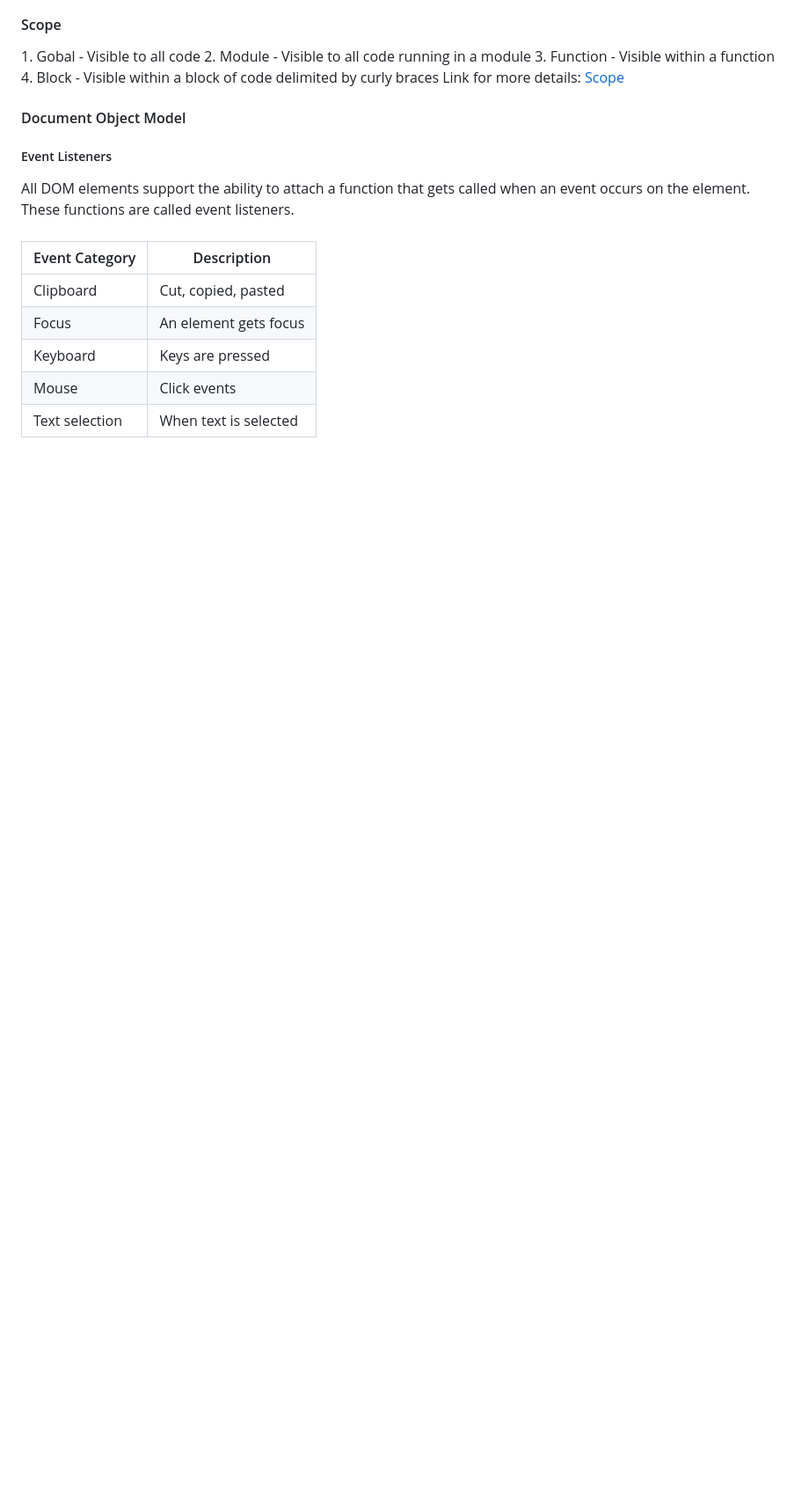
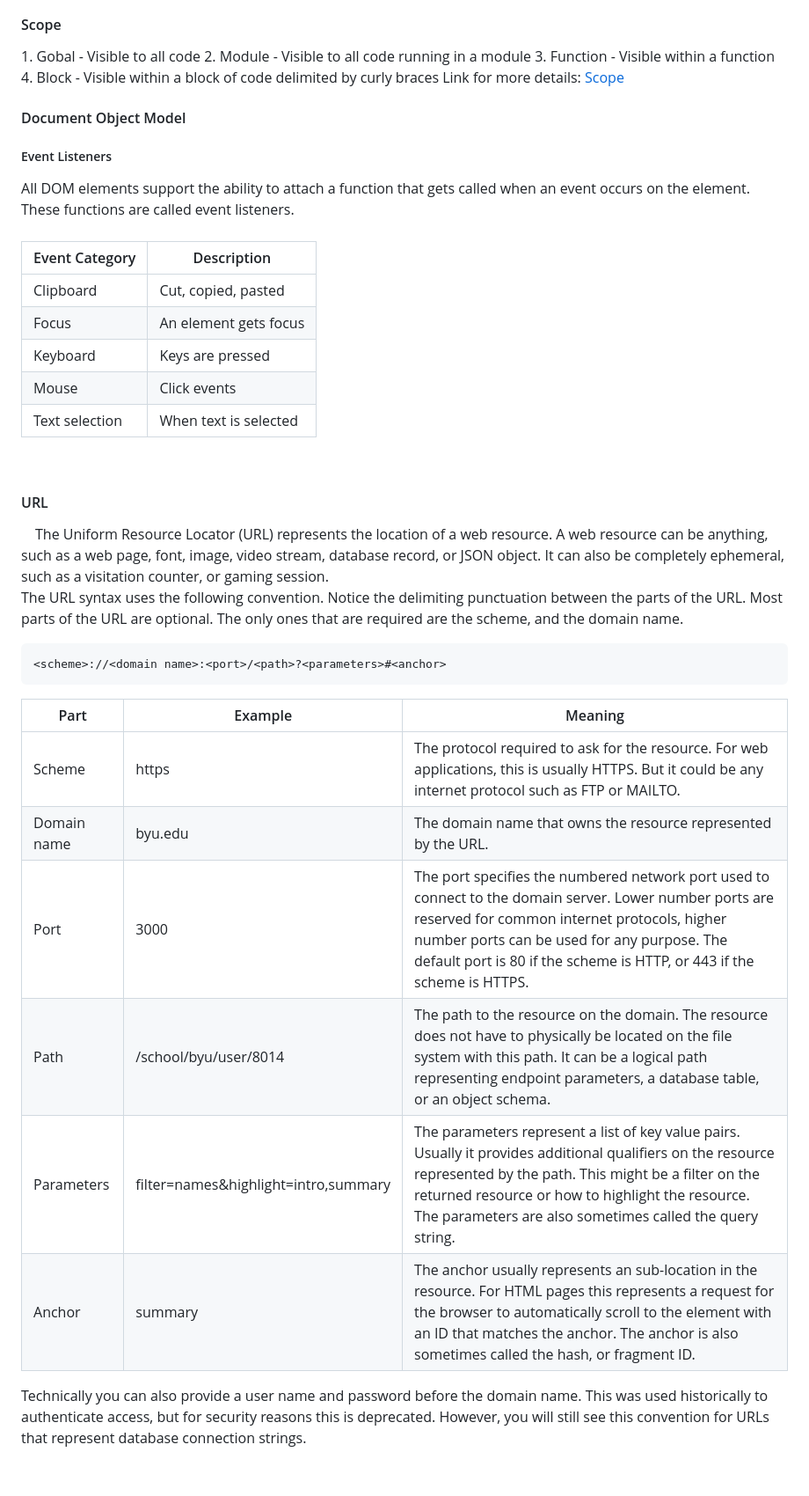
Before and after one commit to spenjnb/startup-cs260, a Markdown page: README.md, the part around the change. Shown: that part at 88% size. Rendered like a GitHub page; blank space fills up the shorter version.

````diff
--- a/README.md
+++ b/README.md
@@ -161,3 +161,25 @@ These functions are called event listeners.<br/><br/>
 | Text selection | When text is selected |
 
 <br/>
+
+<h4>URL</h4>
+&emsp;The Uniform Resource Locator (URL) represents the location of a web resource. A web resource can be anything, such as a web page, font, image, video stream, database record, or JSON object. It can also be completely ephemeral, such as a visitation counter, or gaming session.<br/>
+
+The URL syntax uses the following convention. Notice the delimiting punctuation between the parts of the URL. Most parts of the URL are optional. The only ones that are required are the scheme, and the domain name.
+
+```yaml
+<scheme>://<domain name>:<port>/<path>?<parameters>#<anchor>
+```
+
+| Part        | Example                              | Meaning                                                                                                                                                                                                                                                                             |
+| ----------- | ------------------------------------ | ----------------------------------------------------------------------------------------------------------------------------------------------------------------------------------------------------------------------------------------------------------------------------------- |
+| Scheme      | https                                | The protocol required to ask for the resource. For web applications, this is usually HTTPS. But it could be any internet protocol such as FTP or MAILTO.                                                                                                                            |
+| Domain name | byu.edu                              | The domain name that owns the resource represented by the URL.                                                                                                                                                                                                                      |
+| Port        | 3000                                 | The port specifies the numbered network port used to connect to the domain server. Lower number ports are reserved for common internet protocols, higher number ports can be used for any purpose. The default port is 80 if the scheme is HTTP, or 443 if the scheme is HTTPS.     |
+| Path        | /school/byu/user/8014                | The path to the resource on the domain. The resource does not have to physically be located on the file system with this path. It can be a logical path representing endpoint parameters, a database table, or an object schema.                                                    |
+| Parameters  | filter=names&highlight=intro,summary | The parameters represent a list of key value pairs. Usually it provides additional qualifiers on the resource represented by the path. This might be a filter on the returned resource or how to highlight the resource. The parameters are also sometimes called the query string. |
+| Anchor      | summary                              | The anchor usually represents an sub-location in the resource. For HTML pages this represents a request for the browser to automatically scroll to the element with an ID that matches the anchor. The anchor is also sometimes called the hash, or fragment ID.                    |
+
+Technically you can also provide a user name and password before the domain name. This was used historically to authenticate access, but for security reasons this is deprecated. However, you will still see this convention for URLs that represent database connection strings.
+
+<br/>
````
